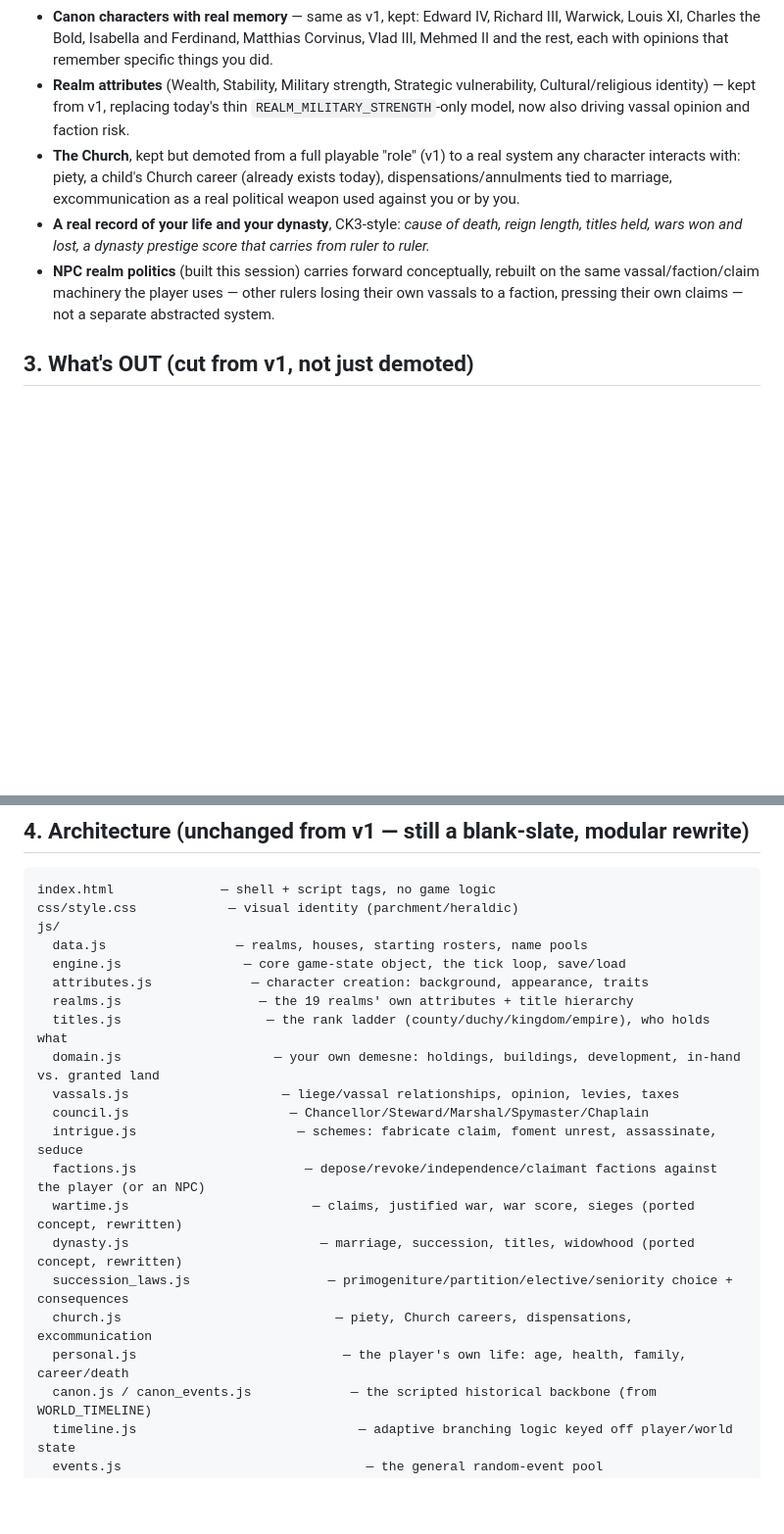
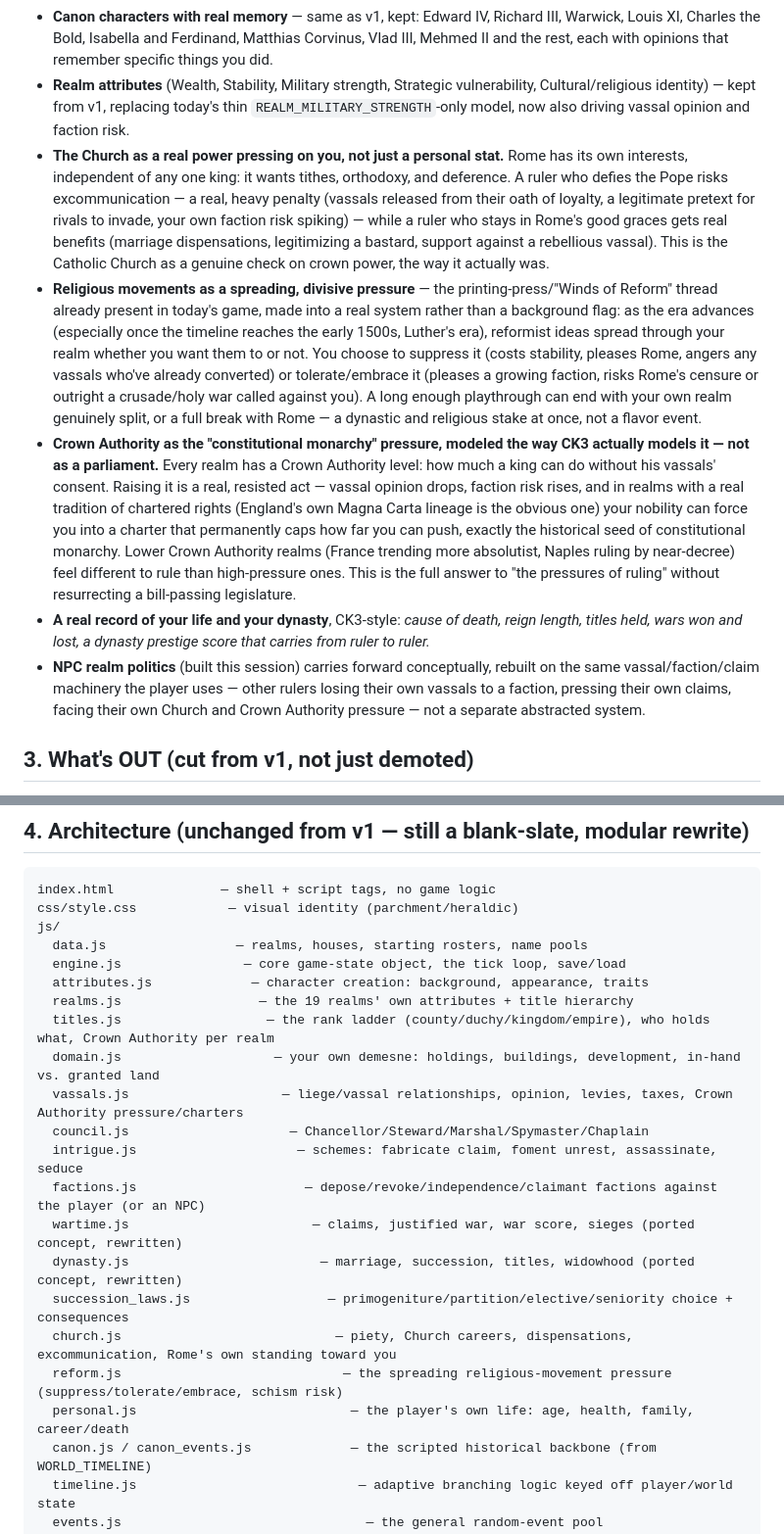
Before and after one commit to efrenhm10/royal-worlds, a Markdown page: REBUILD_PLAN.md, 2 parts joined by grey strips. Shown at 98% size. GitHub-like rendering; blank space fills up the shorter version.

Commit message:
Add the pressures-of-ruling systems to the plan: Church, reform, Crown Authority
Not a parliament coming back — these are modeled the way CK3 actually
models pressure: the Church as a real external power (excommunication,
dispensations, Rome's own interests independent of any one king), a
spreading religious-movement system building on today's game's existing
"Winds of Reform" thread (suppress/tolerate/embrace, real schism risk),
and Crown Authority as the actual seed of constitutional monarchy (vassar
resistance, chartered-rights caps) rather than a bill-passing body. Added
reform.js to the module list and folded Crown Authority into
titles.js/vassals.js. Still pending sign-off before any code.

Co-Authored-By: Claude Sonnet 5 <noreply@anthropic.com>
Claude-Session: https://claude.ai/code/session_01JhMb7kKnqcBcPJyWvvw8MJ

```diff
--- a/REBUILD_PLAN.md
+++ b/REBUILD_PLAN.md
@@ -33,9 +33,11 @@ Everything below is built around that sentence. The Star Wars game's *underlying
 - **Succession law as a real choice**, not a fixed rule: primogeniture vs. partition vs. elective vs. seniority, each with real tradeoffs (partition splits your realm among heirs — classic CK3 tension between a big single heir and a fractured dynasty). Builds directly on the succession engine already deeply tested in the current game.
 - **Canon characters with real memory** — same as v1, kept: Edward IV, Richard III, Warwick, Louis XI, Charles the Bold, Isabella and Ferdinand, Matthias Corvinus, Vlad III, Mehmed II and the rest, each with opinions that remember specific things you did.
 - **Realm attributes** (Wealth, Stability, Military strength, Strategic vulnerability, Cultural/religious identity) — kept from v1, replacing today's thin `REALM_MILITARY_STRENGTH`-only model, now also driving vassal opinion and faction risk.
-- **The Church**, kept but demoted from a full playable "role" (v1) to a real system any character interacts with: piety, a child's Church career (already exists today), dispensations/annulments tied to marriage, excommunication as a real political weapon used against you or by you.
+- **The Church as a real power pressing on you, not just a personal stat.** Rome has its own interests, independent of any one king: it wants tithes, orthodoxy, and deference. A ruler who defies the Pope risks excommunication — a real, heavy penalty (vassals released from their oath of loyalty, a legitimate pretext for rivals to invade, your own faction risk spiking) — while a ruler who stays in Rome's good graces gets real benefits (marriage dispensations, legitimizing a bastard, support against a rebellious vassal). This is the Catholic Church as a genuine check on crown power, the way it actually was.
+- **Religious movements as a spreading, divisive pressure** — the printing-press/"Winds of Reform" thread already present in today's game, made into a real system rather than a background flag: as the era advances (especially once the timeline reaches the early 1500s, Luther's era), reformist ideas spread through your realm whether you want them to or not. You choose to suppress it (costs stability, pleases Rome, angers any vassals who've already converted) or tolerate/embrace it (pleases a growing faction, risks Rome's censure or outright a crusade/holy war called against you). A long enough playthrough can end with your own realm genuinely split, or a full break with Rome — a dynastic and religious stake at once, not a flavor event.
+- **Crown Authority as the "constitutional monarchy" pressure, modeled the way CK3 actually models it — not as a parliament.** Every realm has a Crown Authority level: how much a king can do without his vassals' consent. Raising it is a real, resisted act — vassal opinion drops, faction risk rises, and in realms with a real tradition of chartered rights (England's own Magna Carta lineage is the obvious one) your nobility can force you into a charter that permanently caps how far you can push, exactly the historical seed of constitutional monarchy. Lower Crown Authority realms (France trending more absolutist, Naples ruling by near-decree) feel different to rule than high-pressure ones. This is the full answer to "the pressures of ruling" without resurrecting a bill-passing legislature.
 - **A real record of your life and your dynasty**, CK3-style: *cause of death, reign length, titles held, wars won and lost, a dynasty prestige score that carries from ruler to ruler.*
-- **NPC realm politics** (built this session) carries forward conceptually, rebuilt on the same vassal/faction/claim machinery the player uses — other rulers losing their own vassals to a faction, pressing their own claims — not a separate abstracted system.
+- **NPC realm politics** (built this session) carries forward conceptually, rebuilt on the same vassal/faction/claim machinery the player uses — other rulers losing their own vassals to a faction, pressing their own claims, facing their own Church and Crown Authority pressure — not a separate abstracted system.
 
 ## 3. What's OUT (cut from v1, not just demoted)
 
@@ -54,17 +56,18 @@ js/
   engine.js                — core game-state object, the tick loop, save/load
   attributes.js             — character creation: background, appearance, traits
   realms.js                  — the 19 realms' own attributes + title hierarchy
-  titles.js                   — the rank ladder (county/duchy/kingdom/empire), who holds what
+  titles.js                   — the rank ladder (county/duchy/kingdom/empire), who holds what, Crown Authority per realm
   domain.js                    — your own demesne: holdings, buildings, development, in-hand vs. granted land
-  vassals.js                    — liege/vassal relationships, opinion, levies, taxes
+  vassals.js                    — liege/vassal relationships, opinion, levies, taxes, Crown Authority pressure/charters
   council.js                     — Chancellor/Steward/Marshal/Spymaster/Chaplain
   intrigue.js                     — schemes: fabricate claim, foment unrest, assassinate, seduce
   factions.js                      — depose/revoke/independence/claimant factions against the player (or an NPC)
   wartime.js                        — claims, justified war, war score, sieges (ported concept, rewritten)
   dynasty.js                         — marriage, succession, titles, widowhood (ported concept, rewritten)
   succession_laws.js                  — primogeniture/partition/elective/seniority choice + consequences
-  church.js                            — piety, Church careers, dispensations, excommunication
-  personal.js                           — the player's own life: age, health, family, career/death
+  church.js                            — piety, Church careers, dispensations, excommunication, Rome's own standing toward you
+  reform.js                             — the spreading religious-movement pressure (suppress/tolerate/embrace, schism risk)
+  personal.js                            — the player's own life: age, health, family, career/death
   canon.js / canon_events.js             — the scripted historical backbone (from WORLD_TIMELINE)
   timeline.js                             — adaptive branching logic keyed off player/world state
   events.js                                — the general random-event pool
```
